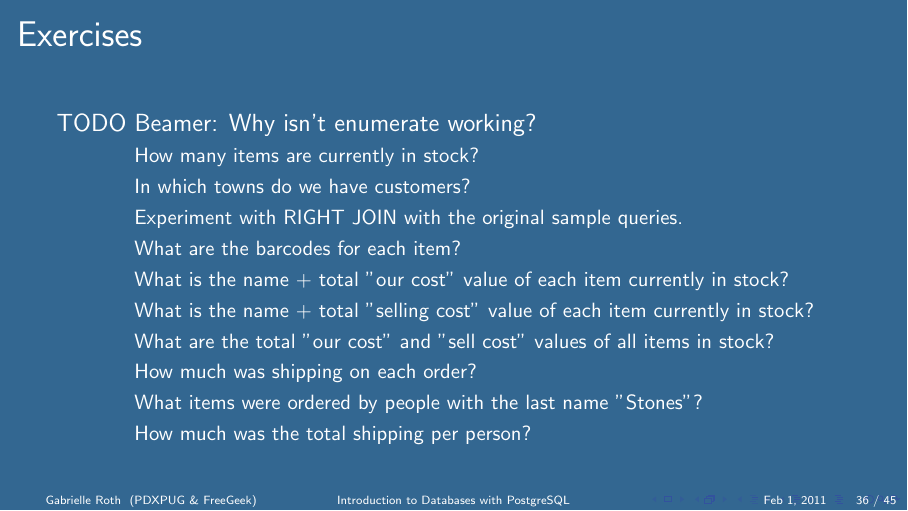
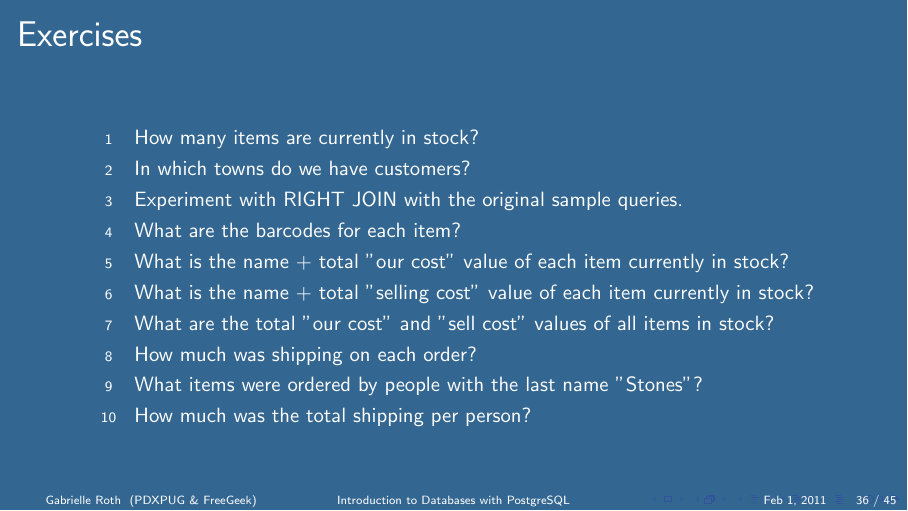
Before and after one commit to gorthx/beginning_db_class, a LaTeX poster (class_slides.tex): page 36 of 45. Compiled offline with pdfLaTeX.

Commit message:
enumerate is working now
- fix stylesheet (markwkm)
- make appropriate changes to .tex file

```diff
--- a/class_slides.tex
+++ b/class_slides.tex
@@ -435,19 +435,18 @@ try:
 \frame
 {
     \frametitle{Exercises}
-    TODO Beamer:  Why isn't enumerate working?
     \begin{enumerate}
     \small
-    \item[1] How many items are currently in stock?
-    \item[2] In which towns do we have customers?
-    \item[3] Experiment with RIGHT JOIN with the original sample queries.
-    \item[4] What are the barcodes for each item?
-    \item[5] What is the name + total "our cost" value of each item currently in stock?
-    \item[6] What is the name + total "selling cost" value of each item currently in stock?
-    \item[7] What are the total "our cost" and "sell cost" values of all items in stock?
-    \item[8] How much was shipping on each order?
-    \item[9] What items were ordered by people with the last name "Stones"?
-    \item[10] How much was the total shipping per person?
+    \item How many items are currently in stock?
+    \item In which towns do we have customers?
+    \item Experiment with RIGHT JOIN with the original sample queries.
+    \item What are the barcodes for each item?
+    \item What is the name + total "our cost" value of each item currently in stock?
+    \item What is the name + total "selling cost" value of each item currently in stock?
+    \item What are the total "our cost" and "sell cost" values of all items in stock?
+    \item How much was shipping on each order?
+    \item What items were ordered by people with the last name "Stones"?
+    \item How much was the total shipping per person?
     \end{enumerate}
 }
 
```
